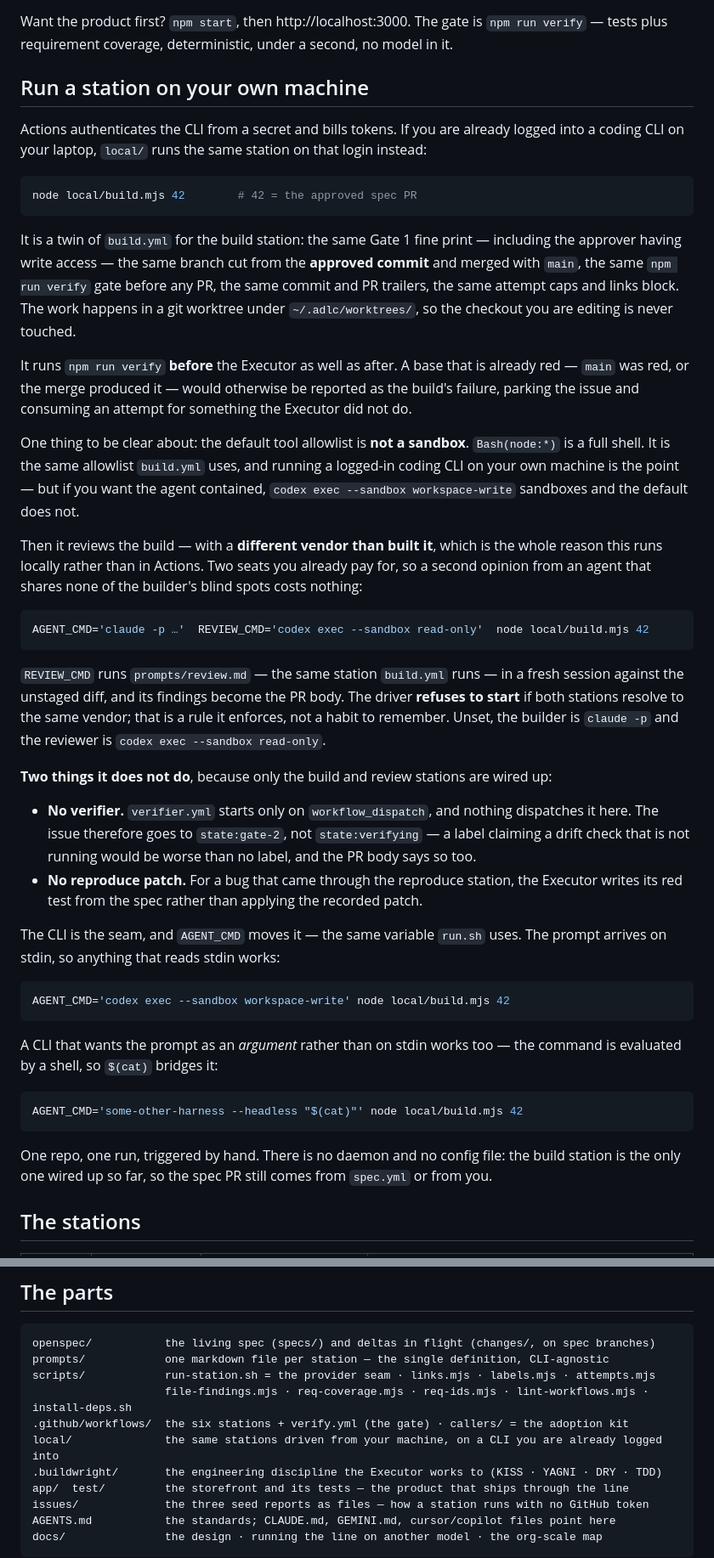
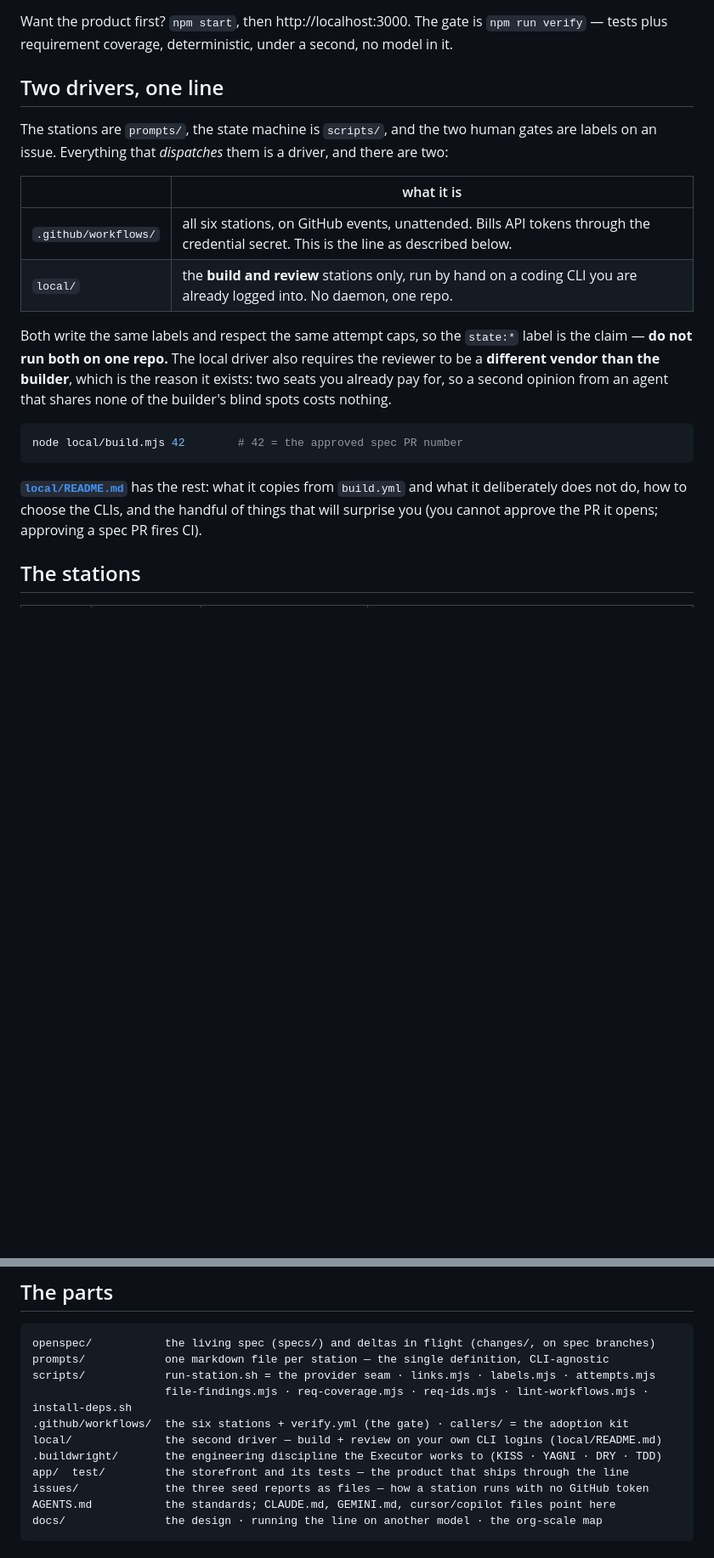
Before and after one commit to raunakkathuria/adlc, a Markdown page: README.md, 2 parts joined by grey strips. Shown at 85% size. Rendered like a GitHub page; blank space fills up the shorter version.

````diff
--- a/README.md
+++ b/README.md
@@ -26,67 +26,28 @@ With a credential set, open an issue and watch the labels move: `state:triaging
 
 Want the product first? `npm start`, then http://localhost:3000. The gate is `npm run verify` — tests plus requirement coverage, deterministic, under a second, no model in it.
 
-## Run a station on your own machine
+## Two drivers, one line
 
-Actions authenticates the CLI from a secret and bills tokens. If you are already logged into a
-coding CLI on your laptop, `local/` runs the same station on that login instead:
+The stations are `prompts/`, the state machine is `scripts/`, and the two human gates are labels on
+an issue. Everything that *dispatches* them is a driver, and there are two:
+
+| | what it is |
+|---|---|
+| `.github/workflows/` | all six stations, on GitHub events, unattended. Bills API tokens through the credential secret. This is the line as described below. |
+| `local/` | the **build and review** stations only, run by hand on a coding CLI you are already logged into. No daemon, one repo. |
+
+Both write the same labels and respect the same attempt caps, so the `state:*` label is the claim —
+**do not run both on one repo.** The local driver also requires the reviewer to be a **different
+vendor than the builder**, which is the reason it exists: two seats you already pay for, so a second
+opinion from an agent that shares none of the builder's blind spots costs nothing.
 
 ```bash
-node local/build.mjs 42        # 42 = the approved spec PR
+node local/build.mjs 42        # 42 = the approved spec PR number
 ```
 
-It is a twin of `build.yml` for the build station: the same Gate 1 fine print — including the
-approver having write access — the same branch cut from the **approved commit** and merged with
-`main`, the same `npm run verify` gate before any PR, the same commit and PR trailers, the same
-attempt caps and links block. The work happens in a git worktree under `~/.adlc/worktrees/`, so
-the checkout you are editing is never touched.
-
-It runs `npm run verify` **before** the Executor as well as after. A base that is already red —
-`main` was red, or the merge produced it — would otherwise be reported as the build's failure,
-parking the issue and consuming an attempt for something the Executor did not do.
-
-One thing to be clear about: the default tool allowlist is **not a sandbox**. `Bash(node:*)` is a
-full shell. It is the same allowlist `build.yml` uses, and running a logged-in coding CLI on your
-own machine is the point — but if you want the agent contained, `codex exec --sandbox
-workspace-write` sandboxes and the default does not.
-
-Then it reviews the build — with a **different vendor than built it**, which is the whole reason
-this runs locally rather than in Actions. Two seats you already pay for, so a second opinion from
-an agent that shares none of the builder's blind spots costs nothing:
-
-```bash
-AGENT_CMD='claude -p …'  REVIEW_CMD='codex exec --sandbox read-only'  node local/build.mjs 42
-```
-
-`REVIEW_CMD` runs `prompts/review.md` — the same station `build.yml` runs — in a fresh session
-against the unstaged diff, and its findings become the PR body. The driver **refuses to start** if
-both stations resolve to the same vendor; that is a rule it enforces, not a habit to remember.
-Unset, the builder is `claude -p` and the reviewer is `codex exec --sandbox read-only`.
-
-**Two things it does not do**, because only the build and review stations are wired up:
-
-- **No verifier.** `verifier.yml` starts only on `workflow_dispatch`, and nothing dispatches it
-  here. The issue therefore goes to `state:gate-2`, not `state:verifying` — a label claiming a
-  drift check that is not running would be worse than no label, and the PR body says so too.
-- **No reproduce patch.** For a bug that came through the reproduce station, the Executor writes
-  its red test from the spec rather than applying the recorded patch.
-
-The CLI is the seam, and `AGENT_CMD` moves it — the same variable `run.sh` uses. The prompt
-arrives on stdin, so anything that reads stdin works:
-
-```bash
-AGENT_CMD='codex exec --sandbox workspace-write' node local/build.mjs 42
-```
-
-A CLI that wants the prompt as an *argument* rather than on stdin works too — the command is
-evaluated by a shell, so `$(cat)` bridges it:
-
-```bash
-AGENT_CMD='some-other-harness --headless "$(cat)"' node local/build.mjs 42
-```
-
-One repo, one run, triggered by hand. There is no daemon and no config file: the build station
-is the only one wired up so far, so the spec PR still comes from `spec.yml` or from you.
+**[`local/README.md`](local/README.md)** has the rest: what it copies from `build.yml` and what it
+deliberately does not do, how to choose the CLIs, and the handful of things that will surprise you
+(you cannot approve the PR it opens; approving a spec PR fires CI).
 
 ## The stations
 
@@ -127,7 +88,7 @@ prompts/            one markdown file per station — the single definition, CLI
 scripts/            run-station.sh = the provider seam · links.mjs · labels.mjs · attempts.mjs
                     file-findings.mjs · req-coverage.mjs · req-ids.mjs · lint-workflows.mjs · install-deps.sh
 .github/workflows/  the six stations + verify.yml (the gate) · callers/ = the adoption kit
-local/              the same stations driven from your machine, on a CLI you are already logged into
+local/              the second driver — build + review on your own CLI logins (local/README.md)
 .buildwright/       the engineering discipline the Executor works to (KISS · YAGNI · DRY · TDD)
 app/  test/         the storefront and its tests — the product that ships through the line
 issues/             the three seed reports as files — how a station runs with no GitHub token
````
Also changed, not shown: local/README.md (added, +135 -0 lines).
